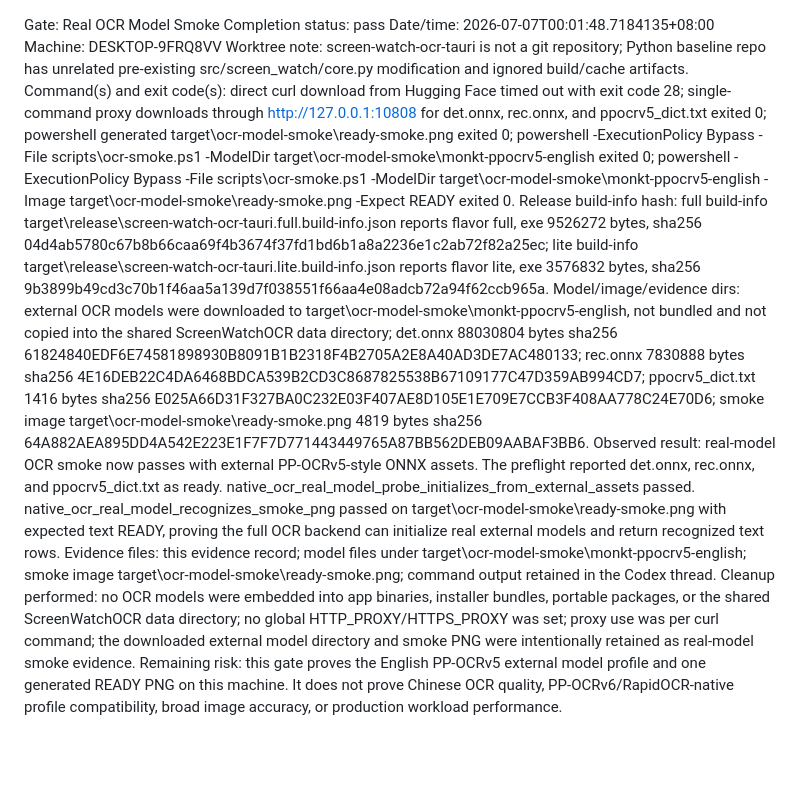
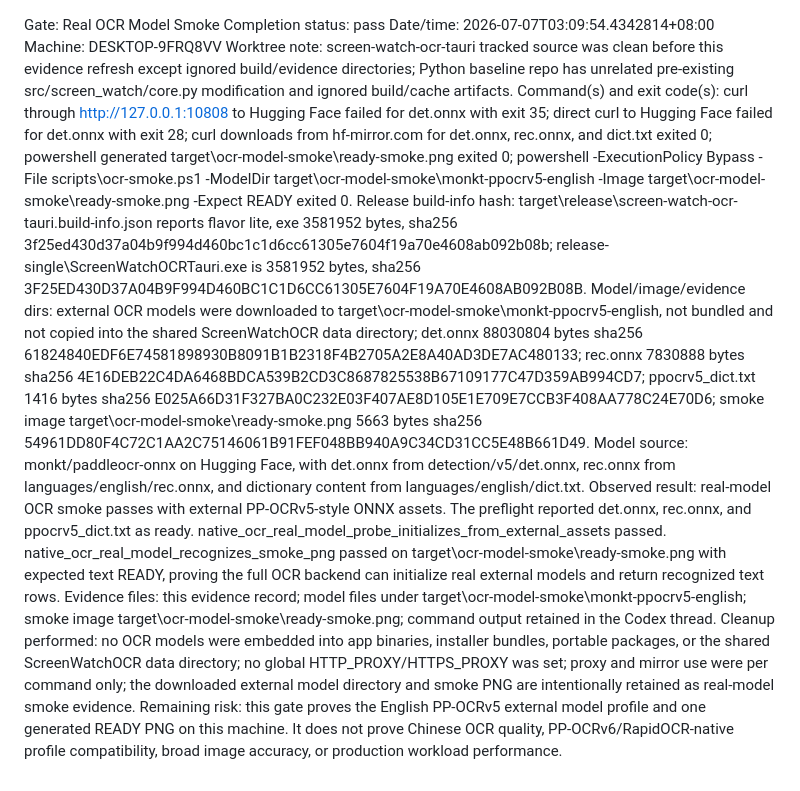
Before and after one commit to WesPerez/E-Project-Common-screen-watch-ocr-tauri, a Markdown page: docs/manual-gate-evidence/real-ocr-model-smoke.md, the part around the change. Rendered like a GitHub page; blank space fills up the shorter version.

```diff
--- a/docs/manual-gate-evidence/real-ocr-model-smoke.md
+++ b/docs/manual-gate-evidence/real-ocr-model-smoke.md
@@ -1,12 +1,13 @@
 Gate: Real OCR Model Smoke
 Completion status: pass
-Date/time: 2026-07-07T00:01:48.7184135+08:00
+Date/time: 2026-07-07T03:09:54.4342814+08:00
 Machine: DESKTOP-9FRQ8VV
-Worktree note: screen-watch-ocr-tauri is not a git repository; Python baseline repo has unrelated pre-existing src/screen_watch/core.py modification and ignored build/cache artifacts.
-Command(s) and exit code(s): direct curl download from Hugging Face timed out with exit code 28; single-command proxy downloads through http://127.0.0.1:10808 for det.onnx, rec.onnx, and ppocrv5_dict.txt exited 0; powershell generated target\ocr-model-smoke\ready-smoke.png exited 0; powershell -ExecutionPolicy Bypass -File scripts\ocr-smoke.ps1 -ModelDir target\ocr-model-smoke\monkt-ppocrv5-english exited 0; powershell -ExecutionPolicy Bypass -File scripts\ocr-smoke.ps1 -ModelDir target\ocr-model-smoke\monkt-ppocrv5-english -Image target\ocr-model-smoke\ready-smoke.png -Expect READY exited 0.
-Release build-info hash: full build-info target\release\screen-watch-ocr-tauri.full.build-info.json reports flavor full, exe 9526272 bytes, sha256 04d4ab5780c67b8b66caa69f4b3674f37fd1bd6b1a8a2236e1c2ab72f82a25ec; lite build-info target\release\screen-watch-ocr-tauri.lite.build-info.json reports flavor lite, exe 3576832 bytes, sha256 9b3899b49cd3c70b1f46aa5a139d7f038551f66aa4e08adcb72a94f62ccb965a.
-Model/image/evidence dirs: external OCR models were downloaded to target\ocr-model-smoke\monkt-ppocrv5-english, not bundled and not copied into the shared ScreenWatchOCR data directory; det.onnx 88030804 bytes sha256 61824840EDF6E74581898930B8091B1B2318F4B2705A2E8A40AD3DE7AC480133; rec.onnx 7830888 bytes sha256 4E16DEB22C4DA6468BDCA539B2CD3C8687825538B67109177C47D359AB994CD7; ppocrv5_dict.txt 1416 bytes sha256 E025A66D31F327BA0C232E03F407AE8D105E1E709E7CCB3F408AA778C24E70D6; smoke image target\ocr-model-smoke\ready-smoke.png 4819 bytes sha256 64A882AEA895DD4A542E223E1F7F7D771443449765A87BB562DEB09AABAF3BB6.
-Observed result: real-model OCR smoke now passes with external PP-OCRv5-style ONNX assets. The preflight reported det.onnx, rec.onnx, and ppocrv5_dict.txt as ready. native_ocr_real_model_probe_initializes_from_external_assets passed. native_ocr_real_model_recognizes_smoke_png passed on target\ocr-model-smoke\ready-smoke.png with expected text READY, proving the full OCR backend can initialize real external models and return recognized text rows.
+Worktree note: screen-watch-ocr-tauri tracked source was clean before this evidence refresh except ignored build/evidence directories; Python baseline repo has unrelated pre-existing src/screen_watch/core.py modification and ignored build/cache artifacts.
+Command(s) and exit code(s): curl through http://127.0.0.1:10808 to Hugging Face failed for det.onnx with exit 35; direct curl to Hugging Face failed for det.onnx with exit 28; curl downloads from hf-mirror.com for det.onnx, rec.onnx, and dict.txt exited 0; powershell generated target\ocr-model-smoke\ready-smoke.png exited 0; powershell -ExecutionPolicy Bypass -File scripts\ocr-smoke.ps1 -ModelDir target\ocr-model-smoke\monkt-ppocrv5-english -Image target\ocr-model-smoke\ready-smoke.png -Expect READY exited 0.
+Release build-info hash: target\release\screen-watch-ocr-tauri.build-info.json reports flavor lite, exe 3581952 bytes, sha256 3f25ed430d37a04b9f994d460bc1c1d6cc61305e7604f19a70e4608ab092b08b; release-single\ScreenWatchOCRTauri.exe is 3581952 bytes, sha256 3F25ED430D37A04B9F994D460BC1C1D6CC61305E7604F19A70E4608AB092B08B.
+Model/image/evidence dirs: external OCR models were downloaded to target\ocr-model-smoke\monkt-ppocrv5-english, not bundled and not copied into the shared ScreenWatchOCR data directory; det.onnx 88030804 bytes sha256 61824840EDF6E74581898930B8091B1B2318F4B2705A2E8A40AD3DE7AC480133; rec.onnx 7830888 bytes sha256 4E16DEB22C4DA6468BDCA539B2CD3C8687825538B67109177C47D359AB994CD7; ppocrv5_dict.txt 1416 bytes sha256 E025A66D31F327BA0C232E03F407AE8D105E1E709E7CCB3F408AA778C24E70D6; smoke image target\ocr-model-smoke\ready-smoke.png 5663 bytes sha256 54961DD80F4C72C1AA2C75146061B91FEF048BB940A9C34CD31CC5E48B661D49.
+Model source: monkt/paddleocr-onnx on Hugging Face, with det.onnx from detection/v5/det.onnx, rec.onnx from languages/english/rec.onnx, and dictionary content from languages/english/dict.txt.
+Observed result: real-model OCR smoke passes with external PP-OCRv5-style ONNX assets. The preflight reported det.onnx, rec.onnx, and ppocrv5_dict.txt as ready. native_ocr_real_model_probe_initializes_from_external_assets passed. native_ocr_real_model_recognizes_smoke_png passed on target\ocr-model-smoke\ready-smoke.png with expected text READY, proving the full OCR backend can initialize real external models and return recognized text rows.
 Evidence files: this evidence record; model files under target\ocr-model-smoke\monkt-ppocrv5-english; smoke image target\ocr-model-smoke\ready-smoke.png; command output retained in the Codex thread.
-Cleanup performed: no OCR models were embedded into app binaries, installer bundles, portable packages, or the shared ScreenWatchOCR data directory; no global HTTP_PROXY/HTTPS_PROXY was set; proxy use was per curl command; the downloaded external model directory and smoke PNG were intentionally retained as real-model smoke evidence.
+Cleanup performed: no OCR models were embedded into app binaries, installer bundles, portable packages, or the shared ScreenWatchOCR data directory; no global HTTP_PROXY/HTTPS_PROXY was set; proxy and mirror use were per command only; the downloaded external model directory and smoke PNG are intentionally retained as real-model smoke evidence.
 Remaining risk: this gate proves the English PP-OCRv5 external model profile and one generated READY PNG on this machine. It does not prove Chinese OCR quality, PP-OCRv6/RapidOCR-native profile compatibility, broad image accuracy, or production workload performance.
```
Also changed, not shown: docs/COMPARISON_AUDIT.md (added, +113 -0 lines).
